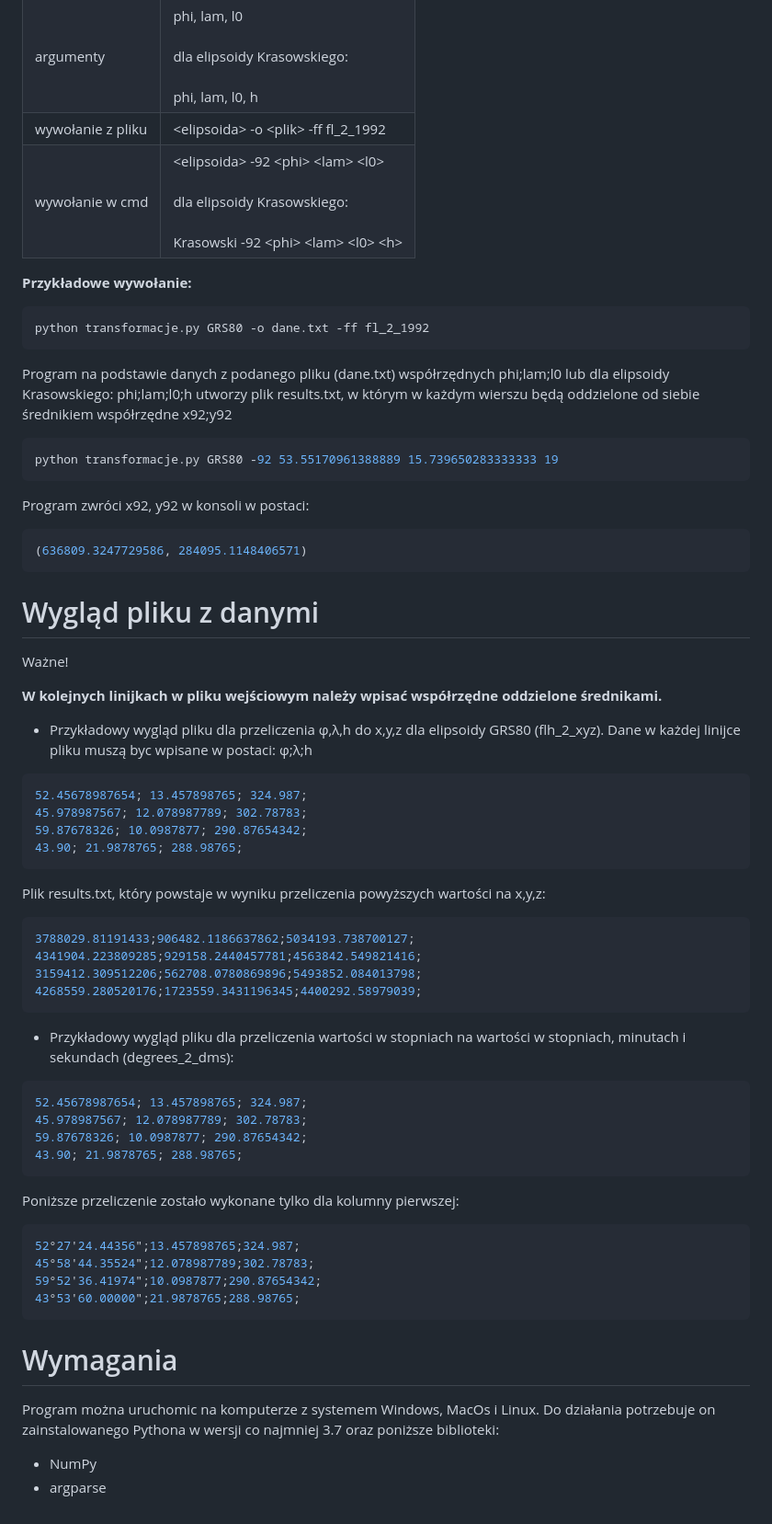
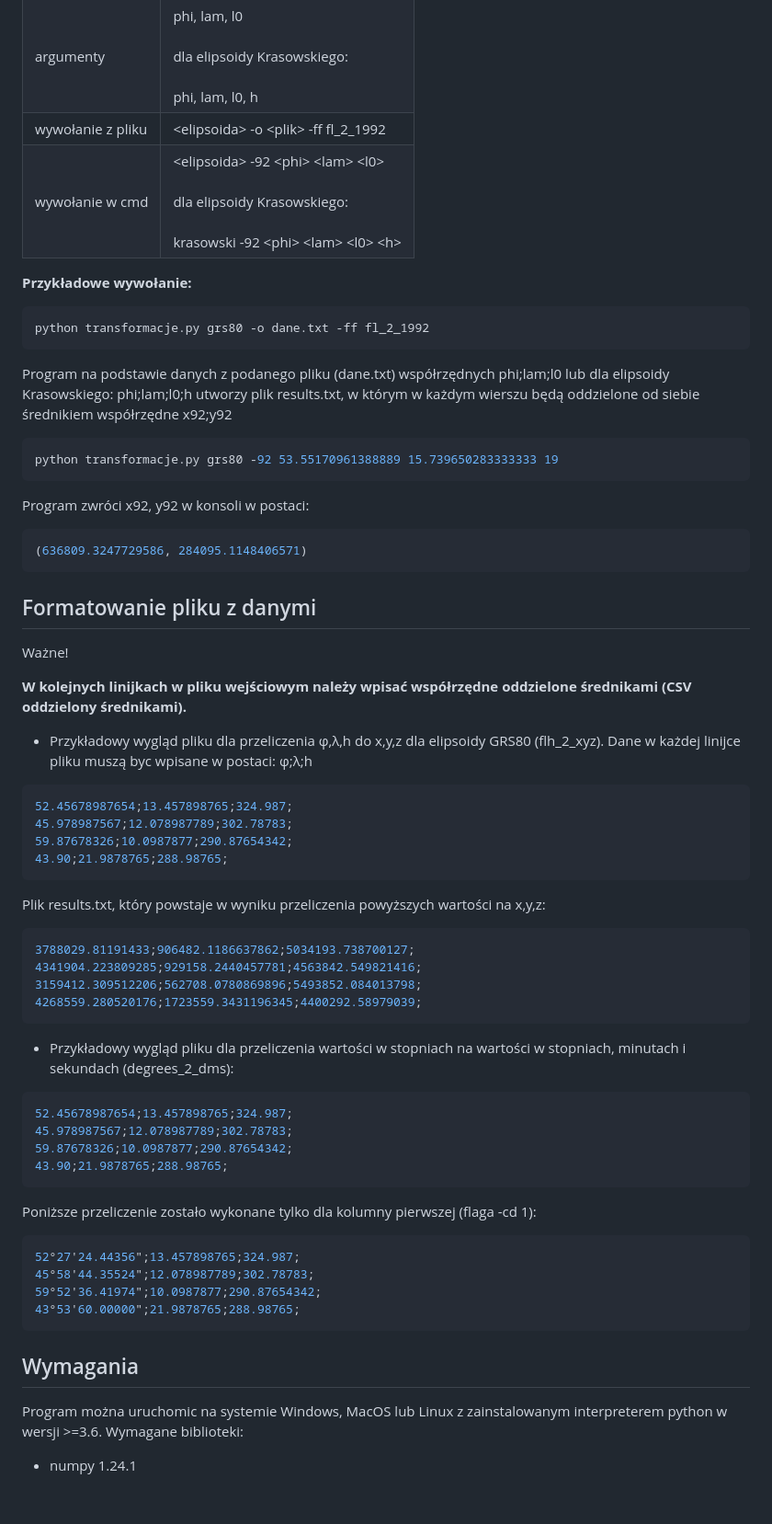
Before and after one commit to Votum1103/ProjektTransformacje, a Markdown page: README.md, the part around one of its changes. Shown at 92% size. Drawn GitHub-style.

````diff
--- a/README.md
+++ b/README.md
@@ -189,36 +187,36 @@ Wynik w postaci: (X_1992,Y_1992)
 | liczba <br>argumentów 	| 3<br>dla elipsoidy Krasowskiego:<br>4 	|
 | argumenty 	| phi, lam, l0<br><br>dla elipsoidy Krasowskiego:<br><br>phi, lam, l0, h 	|
 | wywołanie z pliku 	| \<elipsoida\> -o \<plik\> -ff fl_2_1992  	|
-| wywołanie w cmd 	| \<elipsoida\> -92  \<phi\> \<lam\> \<l0\><br><br>dla elipsoidy Krasowskiego:<br><br>Krasowski -92  \<phi\> \<lam\> \<l0\> \<h\>  	|
+| wywołanie w cmd 	| \<elipsoida\> -92  \<phi\> \<lam\> \<l0\><br><br>dla elipsoidy Krasowskiego:<br><br>krasowski -92  \<phi\> \<lam\> \<l0\> \<h\>  	|
 
 **Przykładowe wywołanie:**
 ```bash
-python transformacje.py GRS80 -o dane.txt -ff fl_2_1992
+python transformacje.py grs80 -o dane.txt -ff fl_2_1992
 ```
 Program na podstawie danych z podanego pliku (dane.txt) współrzędnych
 phi;lam;l0 lub dla elipsoidy Krasowskiego: phi;lam;l0;h utworzy plik results.txt, w którym w każdym wierszu będą oddzielone od siebie średnikiem współrzędne x92;y92
 
 ```bash
-python transformacje.py GRS80 -92 53.55170961388889 15.739650283333333 19
+python transformacje.py grs80 -92 53.55170961388889 15.739650283333333 19
 ```
 Program zwróci x92, y92 w konsoli w postaci:
 ```bash
 (636809.3247729586, 284095.1148406571)
 ```
 
-# Wygląd pliku z danymi
+## Formatowanie pliku z danymi
 
 <span style="color:red">Ważne!</span>
 
-**W kolejnych linijkach w pliku wejściowym należy wpisać współrzędne oddzielone średnikami.**
+**W kolejnych linijkach w pliku wejściowym należy wpisać współrzędne oddzielone średnikami (CSV oddzielony średnikami).**
 
 - Przykładowy wygląd pliku dla przeliczenia φ,λ,h do x,y,z dla elipsoidy GRS80 (flh_2_xyz). Dane w każdej linijce pliku muszą byc wpisane w postaci: φ;λ;h
 
 ```bash
-52.45678987654; 13.457898765; 324.987;
-45.978987567; 12.078987789; 302.78783;
-59.87678326; 10.0987877; 290.87654342;
-43.90; 21.9878765; 288.98765;
+52.45678987654;13.457898765;324.987;
+45.978987567;12.078987789;302.78783;
+59.87678326;10.0987877;290.87654342;
+43.90;21.9878765;288.98765;
 ```
 Plik results.txt, który powstaje w wyniku przeliczenia powyższych wartości na x,y,z:
 
@@ -231,12 +229,12 @@ Plik results.txt, który powstaje w wyniku przeliczenia powyższych wartości na
 - Przykładowy wygląd pliku dla przeliczenia wartości w stopniach na wartości w stopniach, minutach i sekundach (degrees_2_dms):
 
 ```bash
-52.45678987654; 13.457898765; 324.987;
-45.978987567; 12.078987789; 302.78783;
-59.87678326; 10.0987877; 290.87654342;
-43.90; 21.9878765; 288.98765;
+52.45678987654;13.457898765;324.987;
+45.978987567;12.078987789;302.78783;
+59.87678326;10.0987877;290.87654342;
+43.90;21.9878765;288.98765;
 ```
-Poniższe przeliczenie zostało wykonane tylko dla kolumny pierwszej:
+Poniższe przeliczenie zostało wykonane tylko dla kolumny pierwszej (flaga -cd 1):
 
 ```bash
 52°27'24.44356";13.457898765;324.987;
@@ -245,9 +243,8 @@ Poniższe przeliczenie zostało wykonane tylko dla kolumny pierwszej:
 43°53'60.00000";21.9878765;288.98765;
 ```
 
-# Wymagania
+## Wymagania
 
-Program można uruchomic na komputerze z systemem Windows, MacOs i Linux. Do działania potrzebuje on zainstalowanego Pythona w wersji co najmniej 3.7 oraz poniższe biblioteki:
-
-- NumPy
-- argparse
+Program można uruchomic na systemie Windows, MacOS lub Linux z zainstalowanym interpreterem python w wersji >=3.6.
+Wymagane biblioteki:
+- numpy 1.24.1
````
Also changed, not shown: other parts of README.md (+25 -27 lines).
